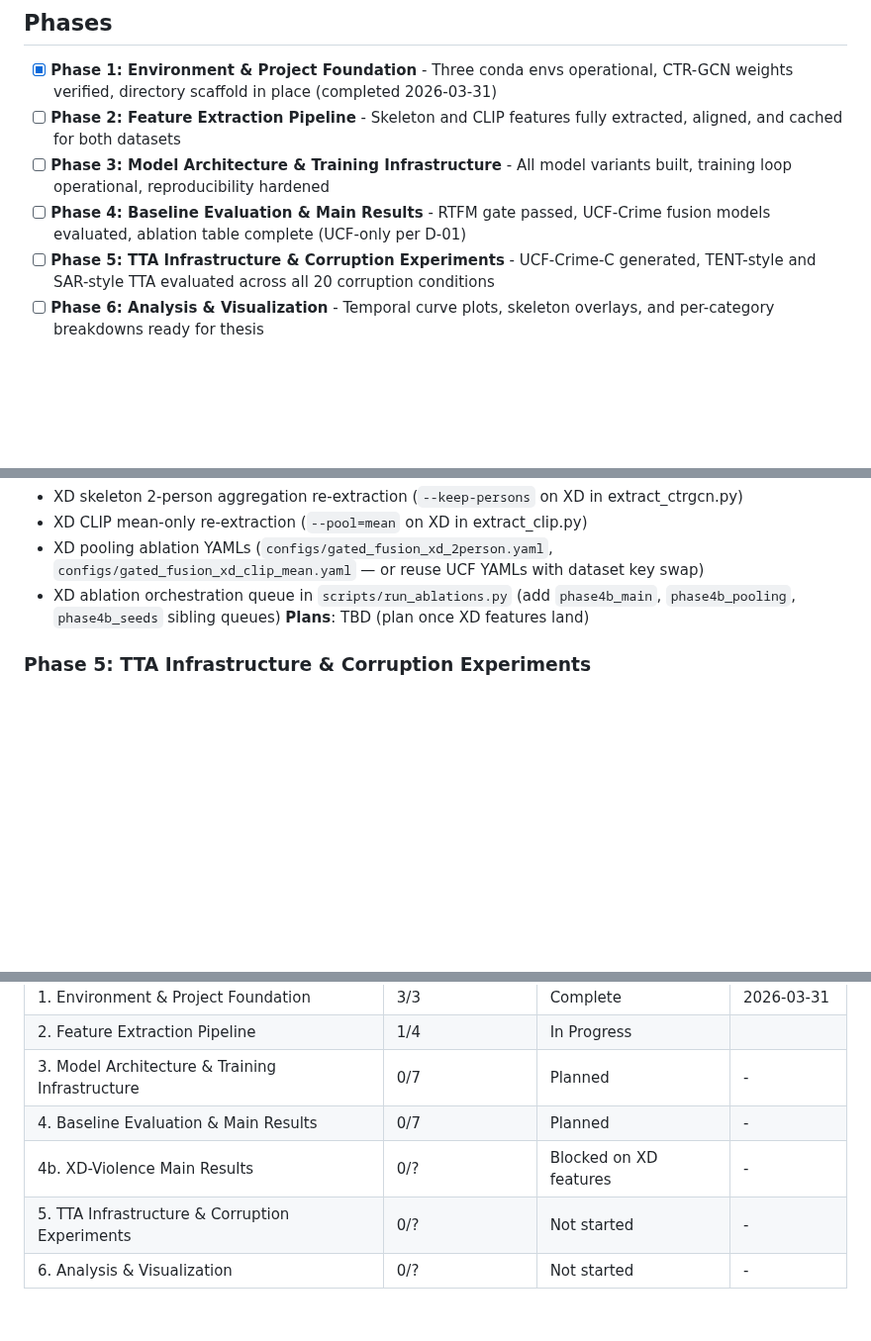
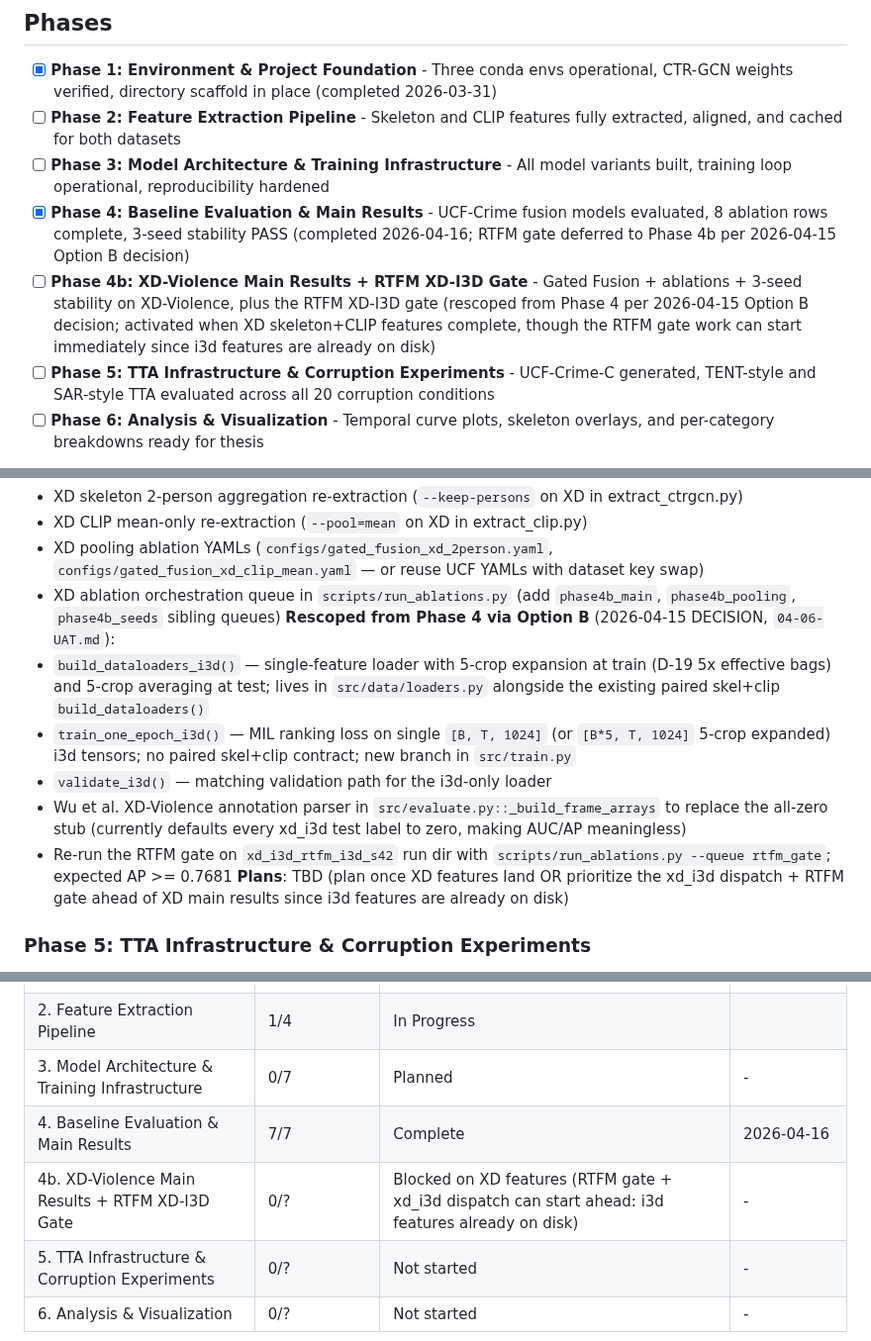
Before and after one commit to austinjeng/ViolenceCC, a Markdown page: .planning/ROADMAP.md, 3 parts joined by grey strips. Shown at 99% size. Rendered like a GitHub page; blank space fills up the shorter version.

```diff
--- a/.planning/ROADMAP.md
+++ b/.planning/ROADMAP.md
@@ -13,7 +13,8 @@
 - [x] **Phase 1: Environment & Project Foundation** - Three conda envs operational, CTR-GCN weights verified, directory scaffold in place (completed 2026-03-31)
 - [ ] **Phase 2: Feature Extraction Pipeline** - Skeleton and CLIP features fully extracted, aligned, and cached for both datasets
 - [ ] **Phase 3: Model Architecture & Training Infrastructure** - All model variants built, training loop operational, reproducibility hardened
-- [ ] **Phase 4: Baseline Evaluation & Main Results** - RTFM gate passed, UCF-Crime fusion models evaluated, ablation table complete (UCF-only per D-01)
+- [x] **Phase 4: Baseline Evaluation & Main Results** - UCF-Crime fusion models evaluated, 8 ablation rows complete, 3-seed stability PASS (completed 2026-04-16; RTFM gate deferred to Phase 4b per 2026-04-15 Option B decision)
+- [ ] **Phase 4b: XD-Violence Main Results + RTFM XD-I3D Gate** - Gated Fusion + ablations + 3-seed stability on XD-Violence, plus the RTFM XD-I3D gate (rescoped from Phase 4 per 2026-04-15 Option B decision; activated when XD skeleton+CLIP features complete, though the RTFM gate work can start immediately since i3d features are already on disk)
 - [ ] **Phase 5: TTA Infrastructure & Corruption Experiments** - UCF-Crime-C generated, TENT-style and SAR-style TTA evaluated across all 20 corruption conditions
 - [ ] **Phase 6: Analysis & Visualization** - Temporal curve plots, skeleton overlays, and per-category breakdowns ready for thesis
 
@@ -106,7 +108,13 @@ Plans:
   - XD CLIP mean-only re-extraction (`--pool=mean` on XD in extract_clip.py)
   - XD pooling ablation YAMLs (`configs/gated_fusion_xd_2person.yaml`, `configs/gated_fusion_xd_clip_mean.yaml` — or reuse UCF YAMLs with dataset key swap)
   - XD ablation orchestration queue in `scripts/run_ablations.py` (add `phase4b_main`, `phase4b_pooling`, `phase4b_seeds` sibling queues)
-**Plans**: TBD (plan once XD features land)
+**Rescoped from Phase 4 via Option B** (2026-04-15 DECISION, `04-06-UAT.md`):
+  - `build_dataloaders_i3d()` — single-feature loader with 5-crop expansion at train (D-19 5x effective bags) and 5-crop averaging at test; lives in `src/data/loaders.py` alongside the existing paired skel+clip `build_dataloaders()`
+  - `train_one_epoch_i3d()` — MIL ranking loss on single `[B, T, 1024]` (or `[B*5, T, 1024]` 5-crop expanded) i3d tensors; no paired skel+clip contract; new branch in `src/train.py`
+  - `validate_i3d()` — matching validation path for the i3d-only loader
+  - Wu et al. XD-Violence annotation parser in `src/evaluate.py::_build_frame_arrays` to replace the all-zero stub (currently defaults every xd_i3d test label to zero, making AUC/AP meaningless)
+  - Re-run the RTFM gate on `xd_i3d_rtfm_i3d_s42` run dir with `scripts/run_ablations.py --queue rtfm_gate`; expected AP >= 0.7681
+**Plans**: TBD (plan once XD features land OR prioritize the xd_i3d dispatch + RTFM gate ahead of XD main results since i3d features are already on disk)
 
 ### Phase 5: TTA Infrastructure & Corruption Experiments
 **Goal**: The UCF-Crime-C corruption benchmark is constructed, and TENT-style and SAR-style TTA results across all 20 conditions are logged and ready for analysis
@@ -138,8 +146,8 @@ Plans:
 | 1. Environment & Project Foundation | 3/3 | Complete   | 2026-03-31 |
 | 2. Feature Extraction Pipeline | 1/4 | In Progress|  |
 | 3. Model Architecture & Training Infrastructure | 0/7 | Planned | - |
-| 4. Baseline Evaluation & Main Results | 0/7 | Planned | - |
-| 4b. XD-Violence Main Results | 0/? | Blocked on XD features | - |
+| 4. Baseline Evaluation & Main Results | 7/7 | Complete | 2026-04-16 |
+| 4b. XD-Violence Main Results + RTFM XD-I3D Gate | 0/? | Blocked on XD features (RTFM gate + xd_i3d dispatch can start ahead: i3d features already on disk) | - |
 | 5. TTA Infrastructure & Corruption Experiments | 0/? | Not started | - |
 | 6. Analysis & Visualization | 0/? | Not started | - |
 
```
Also changed, not shown: other parts of .planning/ROADMAP.md (+22 -21 lines), .planning/REQUIREMENTS.md (+11 -11 lines).
